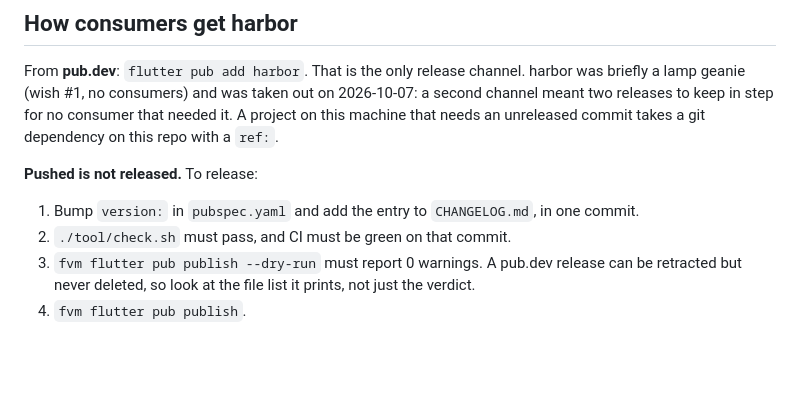
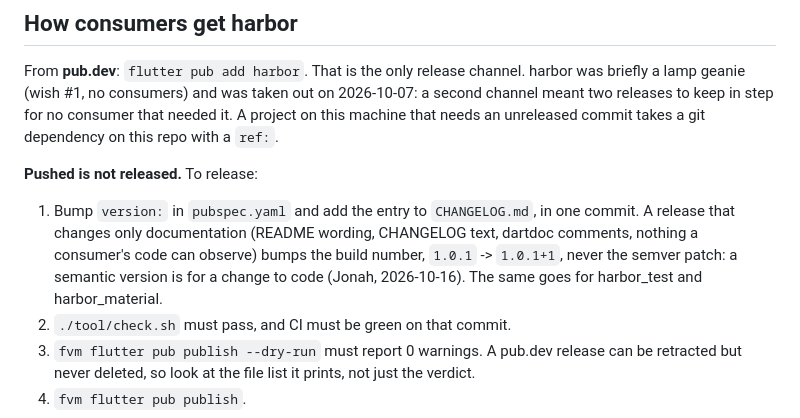
Before and after one commit to SupposedlySam/harbor, a Markdown page: CLAUDE.md, the part around the change. Rendered like a GitHub page; blank space fills up the shorter version.

Commit message:
docs(CLAUDE.md): docs-only releases bump the build number, not the semver patch
Co-Authored-By: Claude Opus 5.5 (1M context) <noreply@anthropic.com>

```diff
--- a/CLAUDE.md
+++ b/CLAUDE.md
@@ -31,6 +31,10 @@ unreleased commit takes a git dependency on this repo with a `ref:`.
 **Pushed is not released.** To release:
 
 1. Bump `version:` in `pubspec.yaml` and add the entry to `CHANGELOG.md`, in one commit.
+   A release that changes only documentation (README wording, CHANGELOG text, dartdoc comments,
+   nothing a consumer's code can observe) bumps the build number, `1.0.1` -> `1.0.1+1`, never the
+   semver patch: a semantic version is for a change to code (Jonah, 2026-10-16). The same goes for
+   harbor_test and harbor_material.
 2. `./tool/check.sh` must pass, and CI must be green on that commit.
 3. `fvm flutter pub publish --dry-run` must report 0 warnings. A pub.dev release can be retracted
    but never deleted, so look at the file list it prints, not just the verdict.
```
